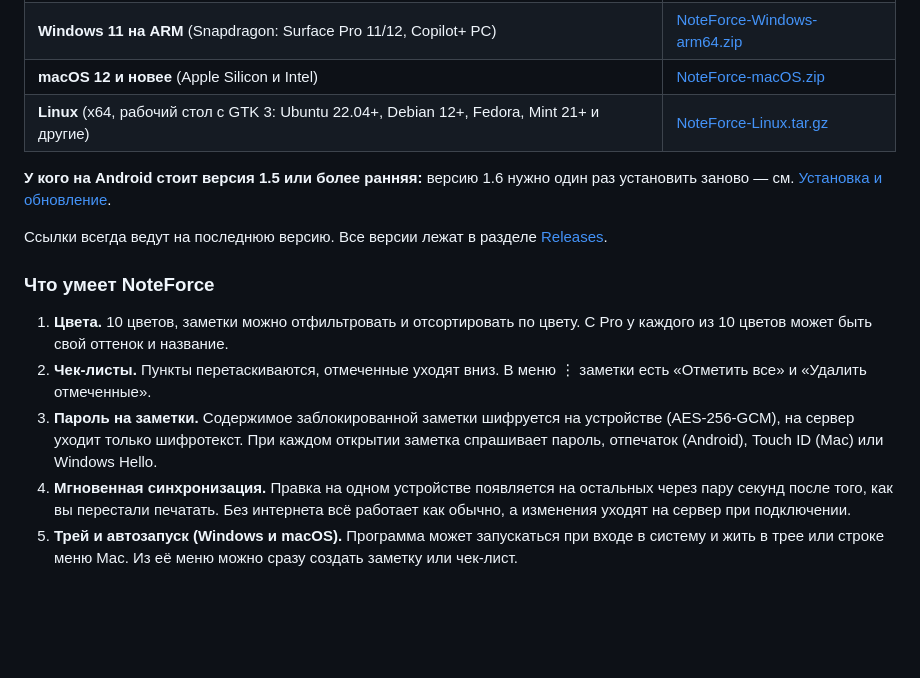
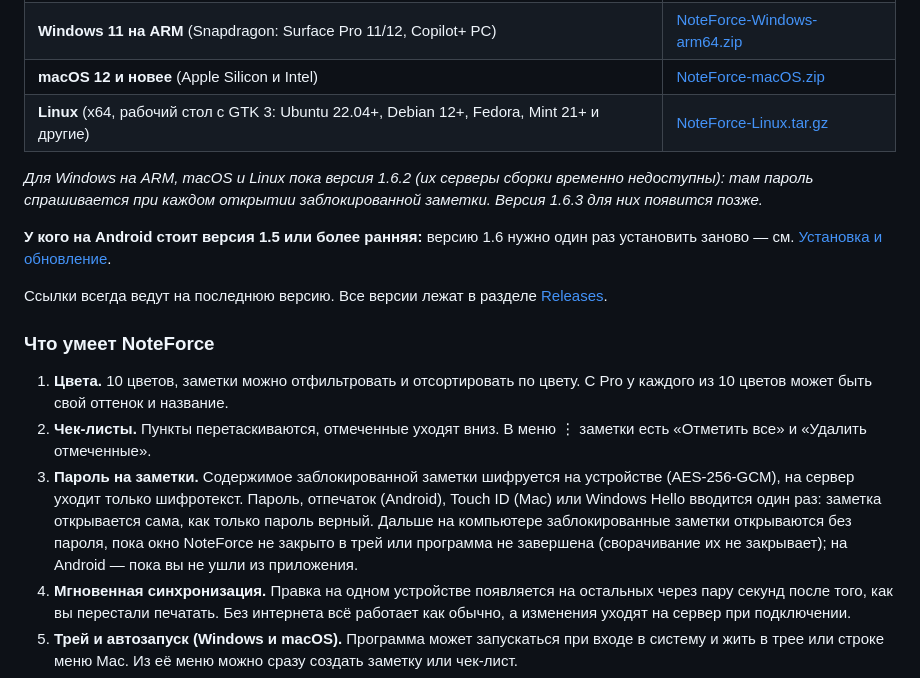
Before and after one commit to U-Said/NoteForce-releases, a Markdown page: README.md, the part around one of its changes. Rendered like a GitHub page; blank space fills up the shorter version.

```diff
--- a/README.md
+++ b/README.md
@@ -101,6 +103,8 @@ NoteForce is free and has no ads. If it helps you, you can say thanks with a don
 | **macOS 12 и новее** (Apple Silicon и Intel) | [NoteForce-macOS.zip](https://github.com/U-Said/NoteForce-releases/releases/latest/download/NoteForce-macOS.zip) |
 | **Linux** (x64, рабочий стол с GTK 3: Ubuntu 22.04+, Debian 12+, Fedora, Mint 21+ и другие) | [NoteForce-Linux.tar.gz](https://github.com/U-Said/NoteForce-releases/releases/latest/download/NoteForce-Linux.tar.gz) |
 
+*Для Windows на ARM, macOS и Linux пока версия 1.6.2 (их серверы сборки временно недоступны): там пароль спрашивается при каждом открытии заблокированной заметки. Версия 1.6.3 для них появится позже.*
+
 **У кого на Android стоит версия 1.5 или более ранняя:** версию 1.6 нужно один раз установить заново — см. [Установка и обновление](#установка-и-обновление).
 
 Ссылки всегда ведут на последнюю версию. Все версии лежат в разделе [Releases](https://github.com/U-Said/NoteForce-releases/releases).
@@ -109,7 +113,7 @@ NoteForce is free and has no ads. If it helps you, you can say thanks with a don
 
 1. **Цвета.** 10 цветов, заметки можно отфильтровать и отсортировать по цвету. С Pro у каждого из 10 цветов может быть свой оттенок и название.
 2. **Чек-листы.** Пункты перетаскиваются, отмеченные уходят вниз. В меню ⋮ заметки есть «Отметить все» и «Удалить отмеченные».
-3. **Пароль на заметки.** Содержимое заблокированной заметки шифруется на устройстве (AES-256-GCM), на сервер уходит только шифротекст. При каждом открытии заметка спрашивает пароль, отпечаток (Android), Touch ID (Mac) или Windows Hello.
+3. **Пароль на заметки.** Содержимое заблокированной заметки шифруется на устройстве (AES-256-GCM), на сервер уходит только шифротекст. Пароль, отпечаток (Android), Touch ID (Mac) или Windows Hello вводится один раз: заметка открывается сама, как только пароль верный. Дальше на компьютере заблокированные заметки открываются без пароля, пока окно NoteForce не закрыто в трей или программа не завершена (сворачивание их не закрывает); на Android — пока вы не ушли из приложения.
 4. **Мгновенная синхронизация.** Правка на одном устройстве появляется на остальных через пару секунд после того, как вы перестали печатать. Без интернета всё работает как обычно, а изменения уходят на сервер при подключении.
 5. **Трей и автозапуск (Windows и macOS).** Программа может запускаться при входе в систему и жить в трее или строке меню Mac. Из её меню можно сразу создать заметку или чек-лист.
 6. **Виджеты Android.** «Заметка» показывает выбранную заметку на рабочем столе: нажмите на новый виджет, чтобы выбрать её, а кнопкой ⇄ в углу смените. «Быстрая заметка» создаёт текст или чек-лист одним нажатием.
```
Also changed, not shown: other parts of README.md (+3 -1 lines), assets/billboard.png.
